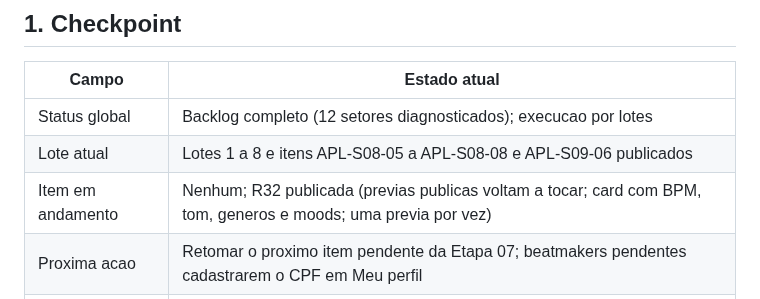
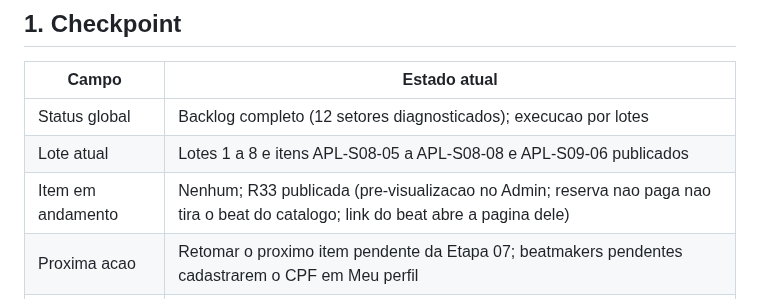
Before and after one commit to andersongaalves/mirai-hit-studio, a Markdown page: docs/roadmap-3.0/ETAPA_07_APLICACAO_AUDITORIA.md, the part around one of its changes. Rendered like a GitHub page.

Commit message:
docs(etapa07): registra R33
Co-Authored-By: Claude Opus 5.5 <noreply@anthropic.com>
Claude-Session: https://claude.ai/code/session_01AfT3sAzprH8WCW7k2heAvS

```diff
--- a/docs/roadmap-3.0/ETAPA_07_APLICACAO_AUDITORIA.md
+++ b/docs/roadmap-3.0/ETAPA_07_APLICACAO_AUDITORIA.md
@@ -10,7 +10,7 @@ implementado sem autorizacao do responsavel.
 | --- | --- |
 | Status global | Backlog completo (12 setores diagnosticados); execucao por lotes |
 | Lote atual | Lotes 1 a 8 e itens APL-S08-05 a APL-S08-08 e APL-S09-06 publicados |
-| Item em andamento | Nenhum; R32 publicada (previas publicas voltam a tocar; card com BPM, tom, generos e moods; uma previa por vez) |
+| Item em andamento | Nenhum; R33 publicada (pre-visualizacao no Admin; reserva nao paga nao tira o beat do catalogo; link do beat abre a pagina dele) |
 | Proxima acao | Retomar o proximo item pendente da Etapa 07; beatmakers pendentes cadastrarem o CPF em Meu perfil |
 | Ultima atualizacao | 02/11/2026 |
 
```
Also changed, not shown: other parts of docs/roadmap-3.0/ETAPA_07_APLICACAO_AUDITORIA.md (+1 -0 lines).
